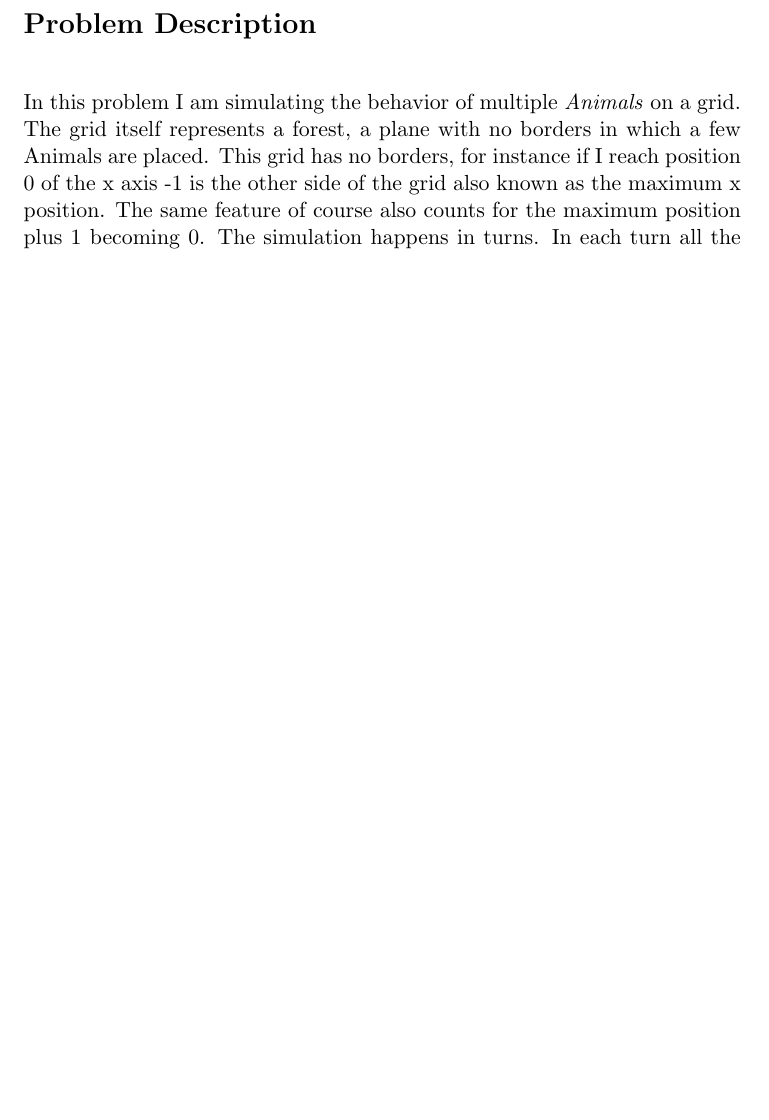
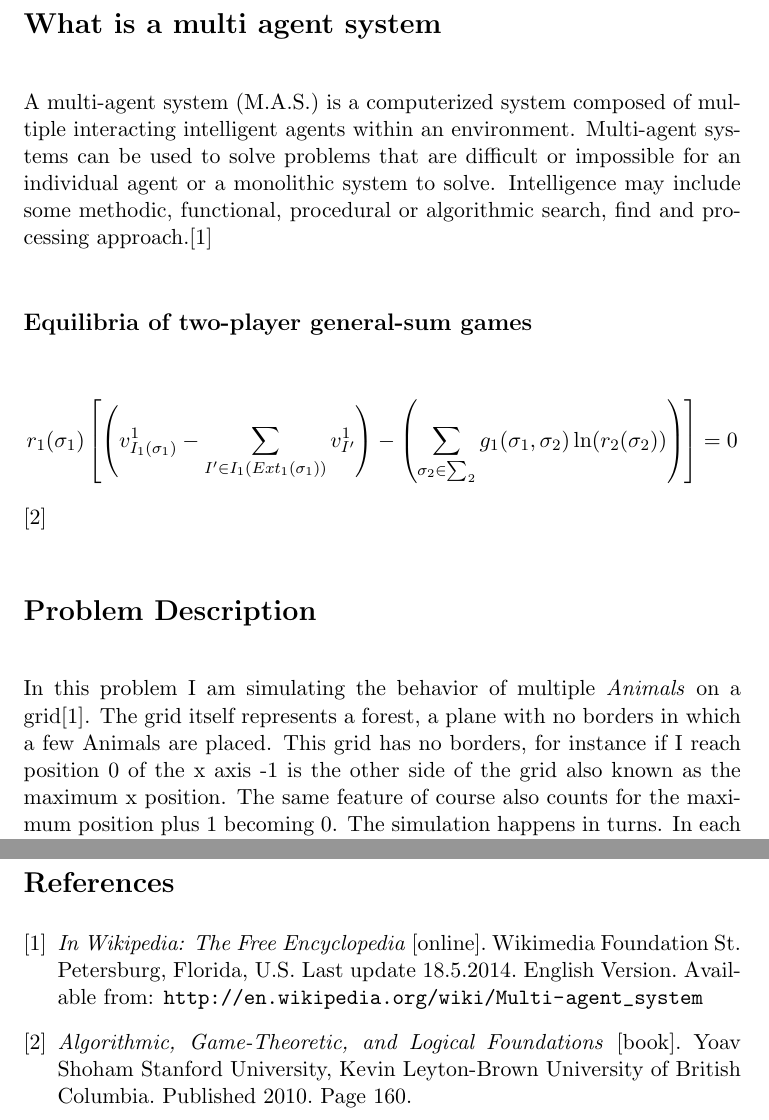
Before and after one commit to sergiu-terman/cvut-labs, a LaTeX document (ted/typesetting/text.tex): part of page 2 of 8 before the commit and two parts of pages 2 and 10 of 10 after it, the two joined at a grey line, cut at the place of the change, the shorter picture padded with empty space. Compiled offline with pdfLaTeX.

Commit message:
The typesetting is done

```diff
--- a/ted/typesetting/text.tex
+++ b/ted/typesetting/text.tex
@@ -37,9 +37,18 @@
 
 \include{title_page}
 
+\section*{What is a multi agent system}
+A multi-agent system (M.A.S.) is a computerized system composed of multiple interacting intelligent agents within an environment. Multi-agent systems can be used to solve problems that are difficult or impossible for an individual agent or a monolithic system to solve. Intelligence may include some methodic, functional, procedural or algorithmic search, find and processing approach.\cite{cit:wikiInfo}
+\subsection*{Equilibria of two-player general-sum games}
+\[
+r_{1}(\sigma_{1})\left[\left(v^{1}_{I_{1}(\sigma_{1})}-\sum\limits_{I'\in I_{1}(Ext_{1}(\sigma_{1}))}v^{1}_{I'}\right)
+-\left(\sum\limits_{\sigma_{2}\in \sum_{2}}g_{1}(\sigma_{1}, \sigma_{2})\ln(r_{2}(\sigma_{2}))\right)\right]=0
+\]
+\cite{cit:bookFormula}
+
 \section*{Problem Description}
 
-In this problem I am simulating the behavior of multiple \emph{Animals} on a grid. The grid itself represents a forest, a plane with no borders in which a few Animals are placed. This grid has no borders, for instance if I reach position 0 of the x axis -1 is the other side of the grid also known as the maximum x position. The same feature of course also counts for the maximum position plus 1 becoming 0. The simulation happens in turns. In each turn all the Animals will be asked to \emph{make a decision}. Every animal has its own decision making steps, even if the animals in group of predators/preys have a similar behaviour.
+In this problem I am simulating the behavior of multiple \emph{Animals} on a grid\cite{cit:wikiInfo}. The grid itself represents a forest, a plane with no borders in which a few Animals are placed. This grid has no borders, for instance if I reach position 0 of the x axis -1 is the other side of the grid also known as the maximum x position. The same feature of course also counts for the maximum position plus 1 becoming 0. The simulation happens in turns. In each turn all the Animals will be asked to \emph{make a decision}. Every animal has its own decision making steps, even if the animals in group of predators/preys have a similar behaviour.
 
 There will be \emph{4 types} of Animals. Two predator and two prey type. Two types of species will be able to move (one prey and one predator capable of movement). Each Animal also has a life energy pool, a procreation pool, and an age limit. Animals are able to look to their 8-connected neighboring grid positions for other Animals.
 
@@ -283,4 +290,15 @@ Now let's see the result of the program simulation. In Figure \ref{fig:initialSt
 	\end{table}
 }
 \newpage
+
+\begin{thebibliography}{9}
+
+\bibitem{cit:wikiInfo}
+\emph{In Wikipedia: The Free Encyclopedia} [online]. Wikimedia Foundation St. Petersburg, Florida, U.S. Last update 18.5.2014. English Version. Available from: \url{http://en.wikipedia.org/wiki/Multi-agent_system}
+
+\bibitem{cit:bookFormula}
+\emph{Algorithmic, Game-Theoretic,
+and Logical Foundations} [book]. Yoav Shoham Stanford University, Kevin Leyton-Brown University of British Columbia. Published 2010. Page 160.
+
+\end{thebibliography}
 \end{document}
```
Also changed, not shown: ted/typesetting/title_page.tex (+1 -1 lines), ted/typesetting/text.pdf, ted/typesetting/text.tex (10 more changed lines), 2 other files. Lines whose indentation alone changed are shown as unchanged.
